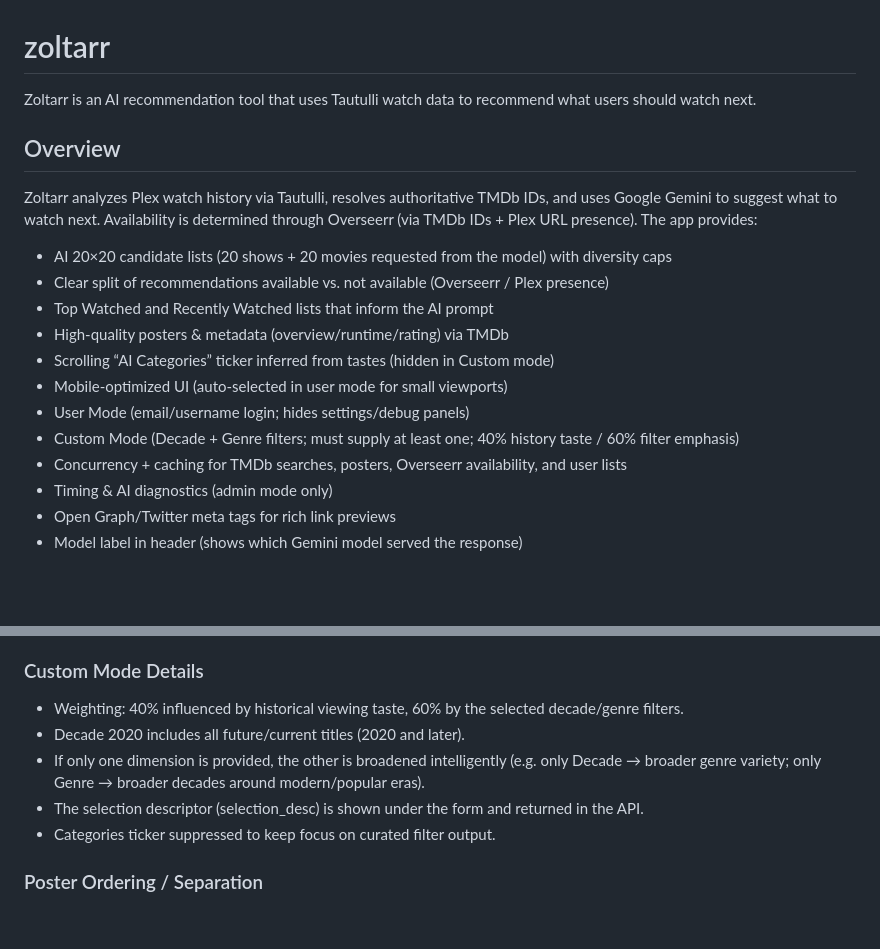
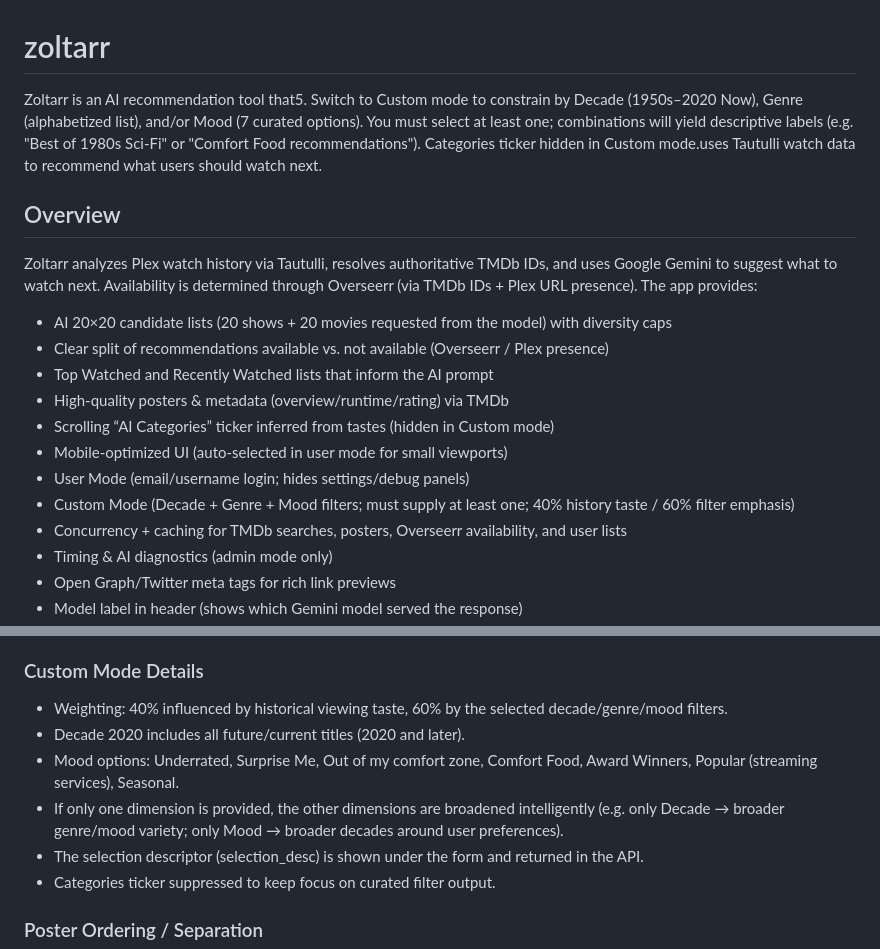
Before and after one commit to yungsnuzzy/conjurr, a Markdown page: README.md, 2 parts joined by grey strips. Rendered like a GitHub page; blank space fills up the shorter version.

```diff
--- a/README.md
+++ b/README.md
@@ -1,5 +1,5 @@
 # zoltarr
-Zoltarr is an AI recommendation tool that uses Tautulli watch data to recommend what users should watch next.
+Zoltarr is an AI recommendation tool that5. Switch to Custom mode to constrain by Decade (1950s–2020 Now), Genre (alphabetized list), and/or Mood (7 curated options). You must select at least one; combinations will yield descriptive labels (e.g. "Best of 1980s Sci-Fi" or "Comfort Food recommendations"). Categories ticker hidden in Custom mode.uses Tautulli watch data to recommend what users should watch next.
 
 ## Overview
 Zoltarr analyzes Plex watch history via Tautulli, resolves authoritative TMDb IDs, and uses Google Gemini to suggest what to watch next. Availability is determined through Overseerr (via TMDb IDs + Plex URL presence). The app provides:
@@ -11,7 +11,7 @@ Zoltarr analyzes Plex watch history via Tautulli, resolves authoritative TMDb ID
 - Scrolling “AI Categories” ticker inferred from tastes (hidden in Custom mode)
 - Mobile-optimized UI (auto-selected in user mode for small viewports)
 - User Mode (email/username login; hides settings/debug panels)
-- Custom Mode (Decade + Genre filters; must supply at least one; 40% history taste / 60% filter emphasis)
+- Custom Mode (Decade + Genre + Mood filters; must supply at least one; 40% history taste / 60% filter emphasis)
 - Concurrency + caching for TMDb searches, posters, Overseerr availability, and user lists
 - Timing & AI diagnostics (admin mode only)
 - Open Graph/Twitter meta tags for rich link previews
@@ -53,9 +53,10 @@ Mobile override:
 5. Switch to Custom mode to constrain by Decade (1950s–2020 Now) and/or Genre (alphabetized list). You must select at least one; both will yield a combined descriptor (e.g. “Best of 1980s Sci-Fi”). Categories ticker hidden in Custom mode.
 
 ### Custom Mode Details
-- Weighting: 40% influenced by historical viewing taste, 60% by the selected decade/genre filters.
+- Weighting: 40% influenced by historical viewing taste, 60% by the selected decade/genre/mood filters.
 - Decade 2020 includes all future/current titles (2020 and later).
-- If only one dimension is provided, the other is broadened intelligently (e.g. only Decade → broader genre variety; only Genre → broader decades around modern/popular eras).
+- Mood options: Underrated, Surprise Me, Out of my comfort zone, Comfort Food, Award Winners, Popular (streaming services), Seasonal.
+- If only one dimension is provided, the other dimensions are broadened intelligently (e.g. only Decade → broader genre/mood variety; only Mood → broader decades around user preferences).
 - The selection descriptor (selection_desc) is shown under the form and returned in the API.
 - Categories ticker suppressed to keep focus on curated filter output.
 
```
Also changed, not shown: api_guide.md (+18 -3 lines).
